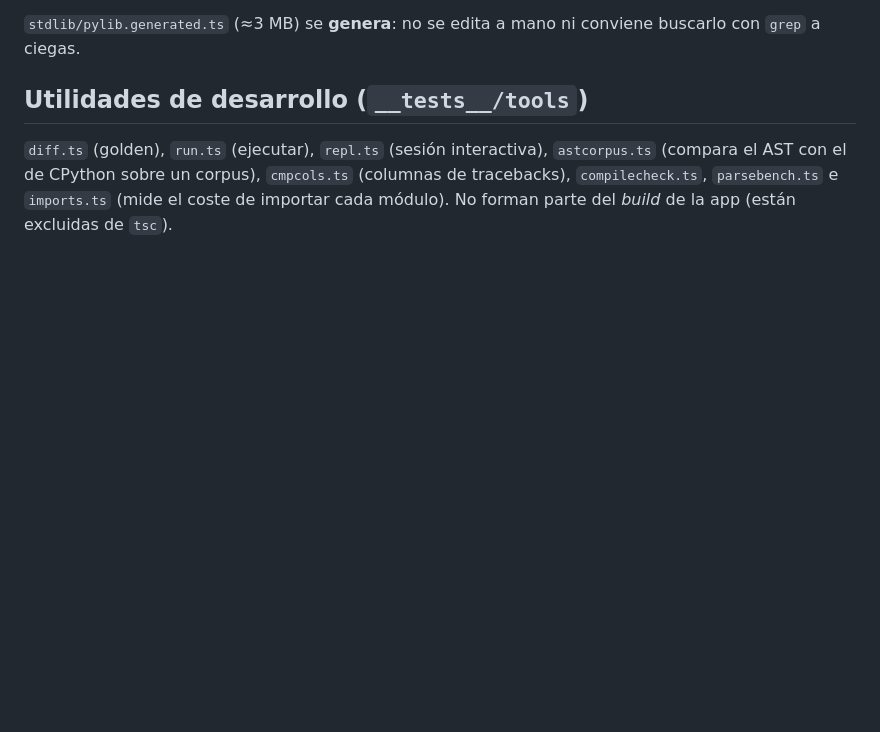
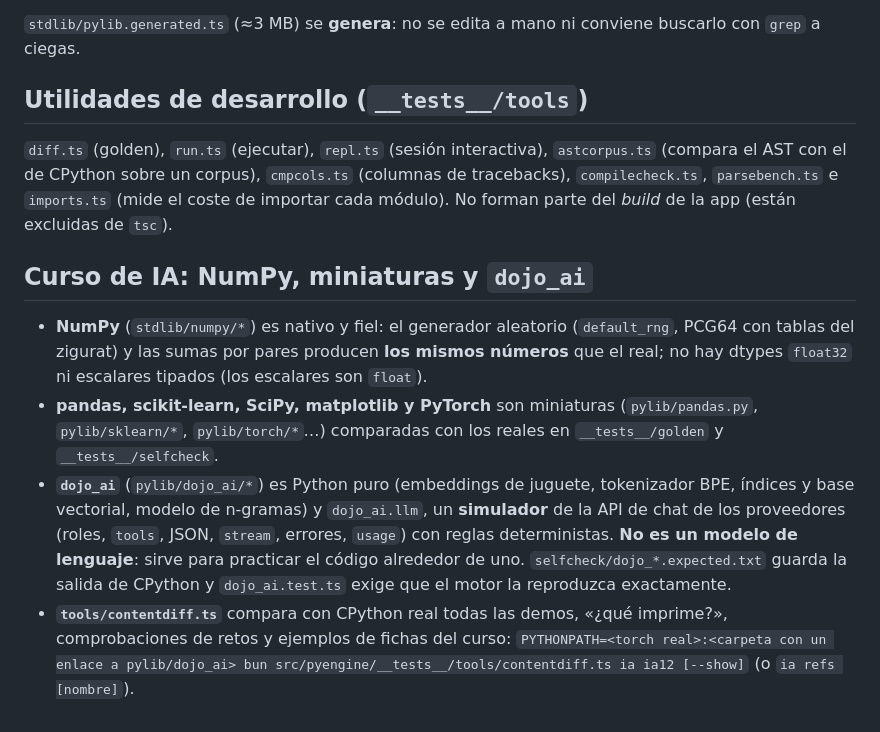
Before and after one commit to sebastian-barrera-herrera/app-practica-front, a Markdown page: src/pyengine/README.md, the part around the change. Rendered like a GitHub page; blank space fills up the shorter version.

```diff
--- a/src/pyengine/README.md
+++ b/src/pyengine/README.md
@@ -71,3 +71,10 @@ Cuando encuentres una diferencia con CPython: **añade un `.py` golden** que la
 ## Utilidades de desarrollo (`__tests__/tools`)
 
 `diff.ts` (golden), `run.ts` (ejecutar), `repl.ts` (sesión interactiva), `astcorpus.ts` (compara el AST con el de CPython sobre un corpus), `cmpcols.ts` (columnas de tracebacks), `compilecheck.ts`, `parsebench.ts` e `imports.ts` (mide el coste de importar cada módulo). No forman parte del *build* de la app (están excluidas de `tsc`).
+
+## Curso de IA: NumPy, miniaturas y `dojo_ai`
+
+- **NumPy** (`stdlib/numpy/*`) es nativo y fiel: el generador aleatorio (`default_rng`, PCG64 con tablas del zigurat) y las sumas por pares producen **los mismos números** que el real; no hay dtypes `float32` ni escalares tipados (los escalares son `float`).
+- **pandas, scikit-learn, SciPy, matplotlib y PyTorch** son miniaturas (`pylib/pandas.py`, `pylib/sklearn/*`, `pylib/torch/*`…) comparadas con los reales en `__tests__/golden` y `__tests__/selfcheck`.
+- **`dojo_ai`** (`pylib/dojo_ai/*`) es Python puro (embeddings de juguete, tokenizador BPE, índices y base vectorial, modelo de n-gramas) y `dojo_ai.llm`, un **simulador** de la API de chat de los proveedores (roles, `tools`, JSON, `stream`, errores, `usage`) con reglas deterministas. **No es un modelo de lenguaje**: sirve para practicar el código alrededor de uno. `selfcheck/dojo_*.expected.txt` guarda la salida de CPython y `dojo_ai.test.ts` exige que el motor la reproduzca exactamente.
+- **`tools/contentdiff.ts`** compara con CPython real todas las demos, «¿qué imprime?», comprobaciones de retos y ejemplos de fichas del curso: `PYTHONPATH=<torch real>:<carpeta con un enlace a pylib/dojo_ai> bun src/pyengine/__tests__/tools/contentdiff.ts ia ia12 [--show]` (o `ia refs [nombre]`).
```
Also changed, not shown: README.md (+3 -2 lines).
